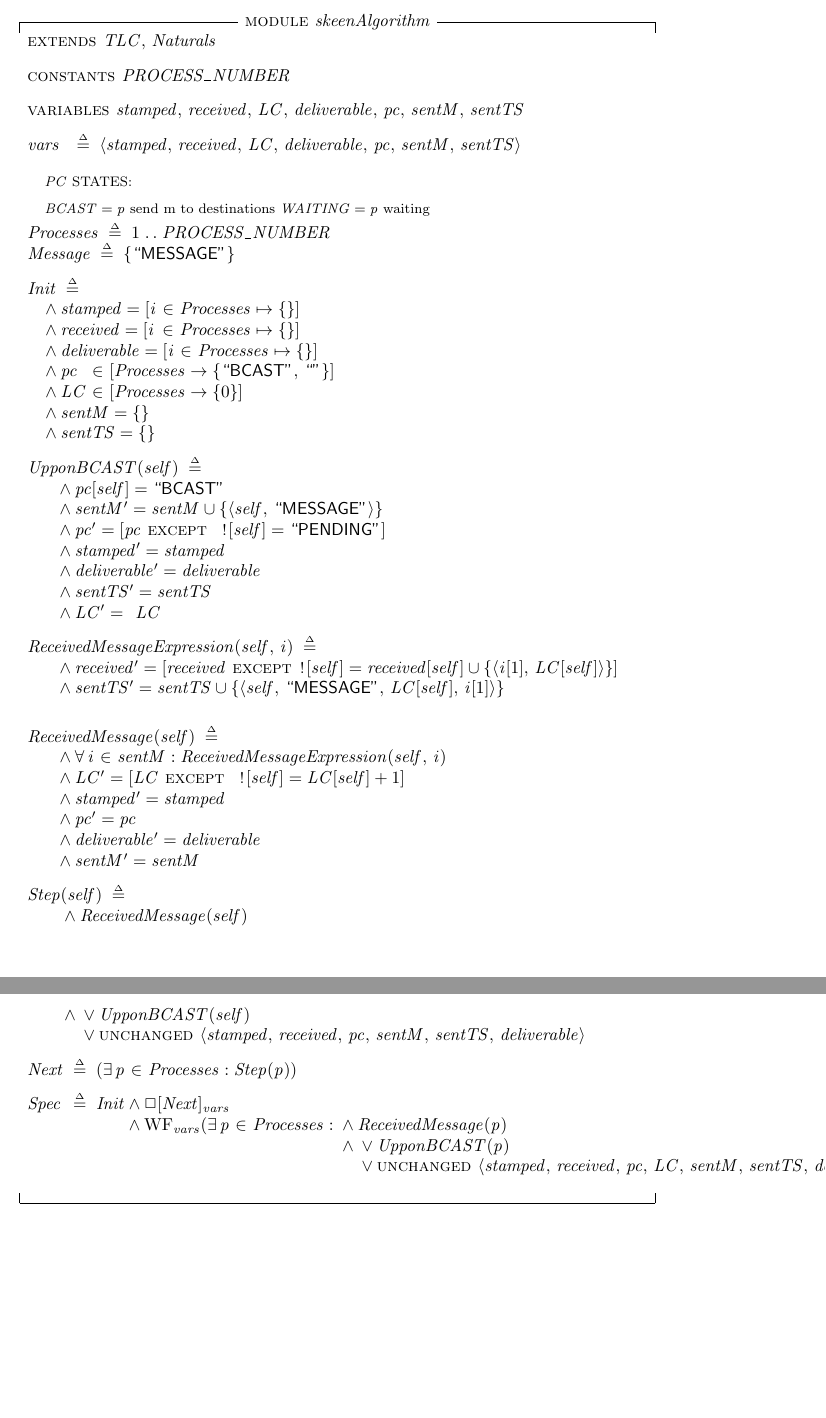
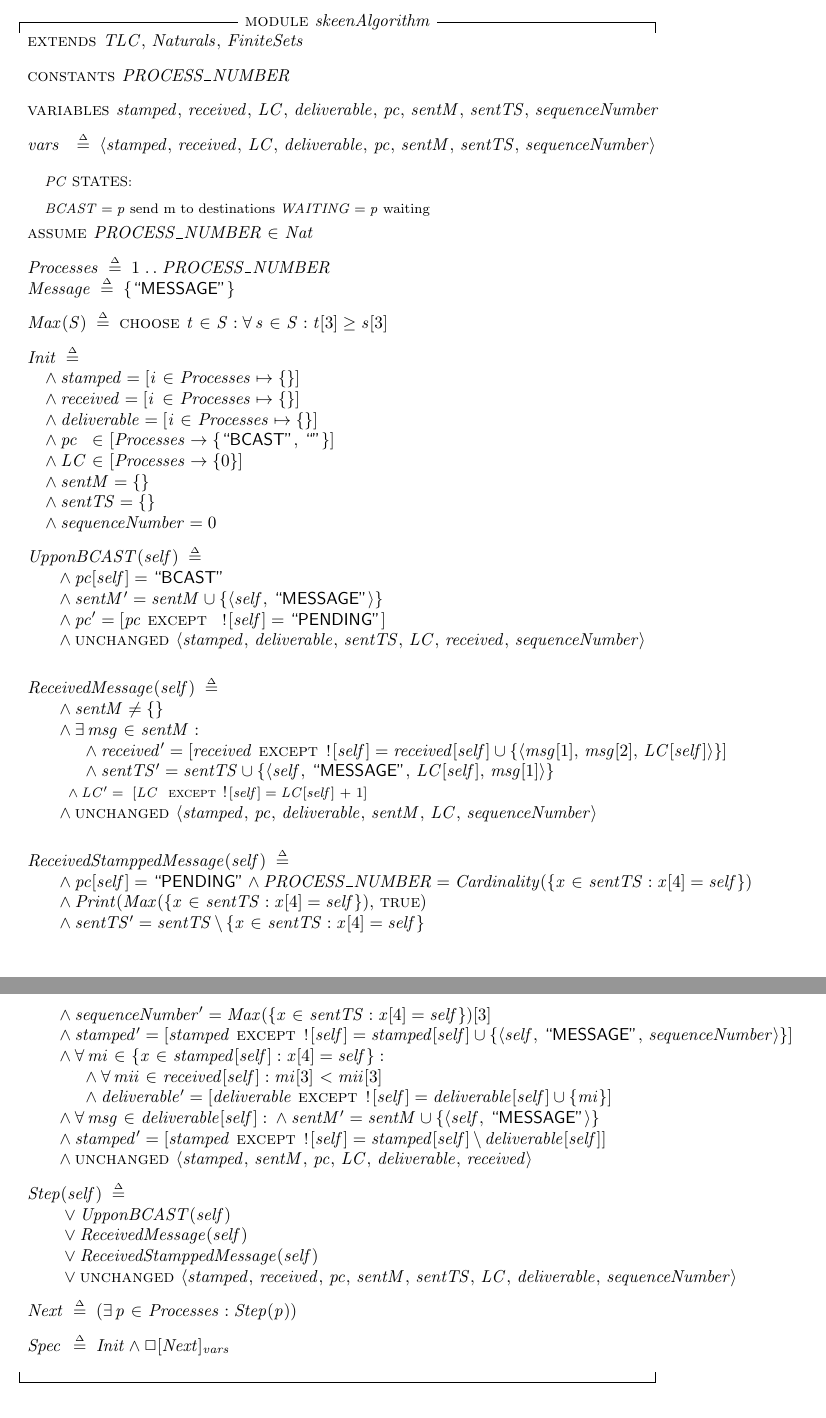
Before and after one commit to maycommit/communication-group, a LaTeX document (specifications/skeen/skeenAlgorithm.tex): two parts of pages 1 and 2 of 2, joined at a grey line, cut so that both start at the same text. Compiled offline with pdfLaTeX.

Commit message:
Change skeen algorithm specification

```diff
--- a/specifications/skeen/skeenAlgorithm.tex
+++ b/specifications/skeen/skeenAlgorithm.tex
@@ -937,15 +937,15 @@
 \begin{document}
 \tlatex
 \@x{}\moduleLeftDash\@xx{ {\MODULE} skeenAlgorithm}\moduleRightDash\@xx{}%
-\@x{ {\EXTENDS} TLC ,\, Naturals}%
+\@x{ {\EXTENDS} TLC ,\, Naturals ,\, FiniteSets}%
 \@pvspace{8.0pt}%
 \@x{ {\CONSTANTS} PROCESS\_NUMBER}%
 \@pvspace{8.0pt}%
  \@x{ {\VARIABLES} stamped ,\, received ,\, LC ,\, deliverable ,\, pc ,\,
- sentM ,\, sentTS}%
+ sentM ,\, sentTS ,\, sequenceNumber}%
 \@pvspace{8.0pt}%
  \@x{ vars\@s{4.1} \.{\defeq} {\langle} stamped ,\, received ,\, LC ,\,
- deliverable ,\, pc ,\, sentM ,\, sentTS {\rangle}}%
+ deliverable ,\, pc ,\, sentM ,\, sentTS ,\, sequenceNumber {\rangle}}%
 \@pvspace{8.0pt}%
 \begin{lcom}{10.0}%
 \begin{cpar}{0}{F}{F}{0}{0}{}%
@@ -957,8 +957,13 @@
  \ensuremath{WAITING \.{=} p} waiting
 \end{cpar}%
 \end{lcom}%
+\@x{ {\ASSUME} PROCESS\_NUMBER \.{\in} Nat}%
+\@pvspace{8.0pt}%
 \@x{ Processes \.{\defeq} 1 \.{\dotdot} PROCESS\_NUMBER}%
 \@x{ Message \.{\defeq} \{\@w{MESSAGE} \}}%
+\@pvspace{8.0pt}%
+ \@x{ Max ( S ) \.{\defeq} {\CHOOSE} t \.{\in} S \.{:} \A\, s \.{\in} S \.{:}
+ t [ 3 ] \.{\geq} s [ 3 ]}%
 \@pvspace{8.0pt}%
 \@x{ Init \.{\defeq}}%
  \@x{\@s{8.2} \.{\land} stamped \.{=} [ i \.{\in} Processes \.{\mapsto} \{ \}
@@ -972,6 +977,7 @@
 \@x{\@s{8.2} \.{\land} LC \.{\in} [ Processes \.{\rightarrow} \{ 0 \} ]}%
 \@x{\@s{8.2} \.{\land} sentM \.{=} \{ \}}%
 \@x{\@s{8.2} \.{\land} sentTS \.{=} \{ \}}%
+\@x{\@s{8.2} \.{\land} sequenceNumber \.{=} 0}%
 \@pvspace{8.0pt}%
 \@x{ UpponBCAST ( self ) \.{\defeq}}%
 \@x{\@s{16.4} \.{\land} pc [ self ] \.{=}\@w{BCAST}}%
@@ -979,42 +985,63 @@
  ,\,\@w{MESSAGE} {\rangle} \}}%
  \@x{\@s{16.4} \.{\land} pc \.{'} \.{=} [ pc {\EXCEPT}\@s{4.1} {\bang} [ self
  ] \.{=}\@w{PENDING} ]}%
-\@x{\@s{16.4} \.{\land} stamped \.{'} \.{=} stamped}%
-\@x{\@s{16.4} \.{\land} deliverable \.{'} \.{=} deliverable}%
-\@x{\@s{16.4} \.{\land} sentTS \.{'} \.{=} sentTS}%
-\@x{\@s{16.4} \.{\land} LC \.{'} \.{=}\@s{4.1} LC}%
-\@pvspace{8.0pt}%
-\@x{ ReceivedMessageExpression ( self ,\, i ) \.{\defeq}}%
- \@x{\@s{16.4} \.{\land} received \.{'} \.{=} [ received {\EXCEPT} {\bang} [
- self ] \.{=} received [ self ] \.{\cup} \{ {\langle} i [ 1 ] ,\, LC [ self ]
- {\rangle} \} ]}%
- \@x{\@s{16.4} \.{\land} sentTS \.{'} \.{=} sentTS \.{\cup} \{ {\langle} self
- ,\,\@w{MESSAGE} ,\, LC [ self ] ,\, i [ 1 ] {\rangle} \}}%
+ \@x{\@s{16.4} \.{\land} {\UNCHANGED} {\langle} stamped ,\, deliverable ,\,
+ sentTS ,\, LC ,\, received ,\, sequenceNumber {\rangle}}%
 \@pvspace{16.0pt}%
 \@x{ ReceivedMessage ( self ) \.{\defeq}}%
- \@x{\@s{16.4} \.{\land} \A\, i \.{\in} sentM \.{:} ReceivedMessageExpression
- ( self ,\, i )}%
- \@x{\@s{16.4} \.{\land} LC \.{'} \.{=} [ LC {\EXCEPT}\@s{4.1} {\bang} [ self
- ] \.{=} LC [ self ] \.{+} 1 ]}%
-\@x{\@s{16.4} \.{\land} stamped \.{'} \.{=} stamped}%
-\@x{\@s{16.4} \.{\land} pc \.{'} \.{=} pc}%
-\@x{\@s{16.4} \.{\land} deliverable \.{'} \.{=} deliverable}%
-\@x{\@s{16.4} \.{\land} sentM \.{'} \.{=} sentM}%
+\@x{\@s{16.4} \.{\land} sentM \.{\neq} \{ \}}%
+\@x{\@s{16.4} \.{\land} \E\, msg \.{\in} sentM \.{:}}%
+ \@x{\@s{31.61} \.{\land} received \.{'} \.{=} [ received {\EXCEPT} {\bang} [
+ self ] \.{=} received [ self ] \.{\cup} \{ {\langle} msg [ 1 ] ,\, msg [ 2 ]
+ ,\, LC [ self ] {\rangle} \} ]}%
+ \@x{\@s{31.61} \.{\land} sentTS \.{'} \.{=} sentTS \.{\cup} \{ {\langle} self
+ ,\,\@w{MESSAGE} ,\, LC [ self ] ,\, msg [ 1 ] {\rangle} \}}%
+\@x{\@s{16.4}}%
+\@y{\@s{0}%
+ \ensuremath{\.{\land} LC\.{'} \.{=}} [\ensuremath{LC} \ensuremath{{\EXCEPT}
+ {\bang}[self] \.{=} LC[self]} + 1]
+}%
+\@xx{}%
+ \@x{\@s{16.4} \.{\land} {\UNCHANGED} {\langle} stamped ,\, pc ,\, deliverable
+ ,\, sentM ,\, LC ,\, sequenceNumber {\rangle}}%
+\@pvspace{16.0pt}%
+\@x{ ReceivedStamppedMessage ( self ) \.{\defeq}}%
+ \@x{\@s{16.4} \.{\land} pc [ self ] \.{=}\@w{PENDING} \.{\land}
+ PROCESS\_NUMBER \.{=} Cardinality ( \{ x \.{\in} sentTS \.{:} x [ 4 ] \.{=}
+ self \} )}%
+ \@x{\@s{16.4} \.{\land} Print ( Max ( \{ x \.{\in} sentTS \.{:} x [ 4 ] \.{=}
+ self \} ) ,\, {\TRUE} )}%
+ \@x{\@s{16.4} \.{\land} sentTS \.{'} \.{=} sentTS \.{\,\backslash\,} \{ x
+ \.{\in} sentTS \.{:} x [ 4 ] \.{=} self \}}%
+ \@x{\@s{16.4} \.{\land} sequenceNumber \.{'} \.{=} Max ( \{ x \.{\in} sentTS
+ \.{:} x [ 4 ] \.{=} self \} ) [ 3 ]}%
+ \@x{\@s{16.4} \.{\land} stamped \.{'} \.{=} [ stamped {\EXCEPT} {\bang} [
+ self ] \.{=} stamped [ self ] \.{\cup} \{ {\langle} self ,\,\@w{MESSAGE} ,\,
+ sequenceNumber {\rangle} \} ]}%
+ \@x{\@s{16.4} \.{\land} \A\, mi \.{\in} \{ x \.{\in} stamped [ self ] \.{:} x
+ [ 4 ] \.{=} self \} \.{:}}%
+ \@x{\@s{31.61} \.{\land} \A\, mii \.{\in} received [ self ] \.{:} mi [ 3
+ ]\@s{0.62} \.{<} mii [ 3 ]}%
+ \@x{\@s{31.61} \.{\land} deliverable \.{'} \.{=} [ deliverable {\EXCEPT}
+ {\bang} [ self ] \.{=} deliverable [ self ] \.{\cup} \{ mi \} ]}%
+ \@x{\@s{16.4} \.{\land} \A\, msg \.{\in} deliverable [ self ] \.{:} \.{\land}
+ sentM \.{'} \.{=} sentM \.{\cup} \{ {\langle} self ,\,\@w{MESSAGE} {\rangle}
+ \}}%
+ \@x{\@s{16.4} \.{\land} stamped \.{'} \.{=} [ stamped {\EXCEPT} {\bang} [
+ self ] \.{=} stamped [ self ] \.{\,\backslash\,} deliverable [ self ] ]}%
+ \@x{\@s{16.4} \.{\land} {\UNCHANGED} {\langle} stamped ,\, sentM ,\, pc ,\,
+ LC ,\, deliverable ,\, received {\rangle}}%
 \@pvspace{8.0pt}%
 \@x{ Step ( self ) \.{\defeq}}%
-\@x{\@s{19.28} \.{\land} ReceivedMessage ( self )}%
-\@x{\@s{19.28} \.{\land} \.{\lor} UpponBCAST ( self )}%
- \@x{\@s{30.39} \.{\lor} {\UNCHANGED} {\langle} stamped ,\, received ,\, pc
- ,\, sentM ,\, sentTS ,\, deliverable {\rangle}}%
+\@x{\@s{19.28} \.{\lor} UpponBCAST ( self )}%
+\@x{\@s{19.28} \.{\lor} ReceivedMessage ( self )}%
+\@x{\@s{19.28} \.{\lor} ReceivedStamppedMessage ( self )}%
+ \@x{\@s{19.28} \.{\lor} {\UNCHANGED} {\langle} stamped ,\, received ,\, pc
+ ,\, sentM ,\, sentTS ,\, LC ,\, deliverable ,\, sequenceNumber {\rangle}}%
 \@pvspace{8.0pt}%
 \@x{ Next \.{\defeq} ( \E\, p \.{\in} Processes \.{:} Step ( p ) )}%
 \@pvspace{8.0pt}%
 \@x{ Spec\@s{1.46} \.{\defeq} Init \.{\land} {\Box} [ Next ]_{ vars}}%
- \@x{\@s{56.64} \.{\land} {\WF}_{ vars} ( \E\, p \.{\in} Processes \.{:}
- \.{\land} ReceivedMessage ( p )}%
-\@x{\@s{180.53} \.{\land} \.{\lor} UpponBCAST ( p )}%
- \@x{\@s{191.64} \.{\lor} {\UNCHANGED} {\langle} stamped ,\, received ,\, pc
- ,\, LC ,\, sentM ,\, sentTS ,\, deliverable {\rangle} )}%
 \@pvspace{8.0pt}%
 \@x{}\bottombar\@xx{}%
 \end{document}
```
Also changed, not shown: specifications/skeen/skeenAlgorithm.pdf, 2 other files.
